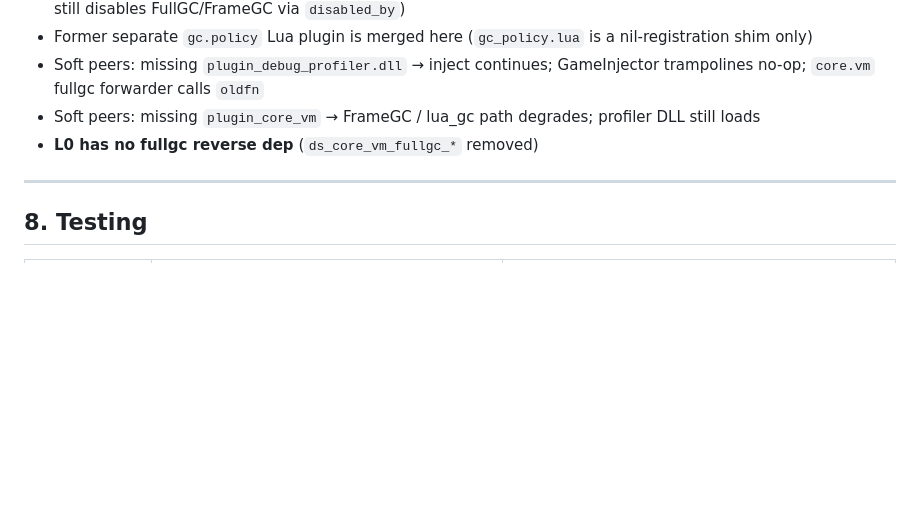
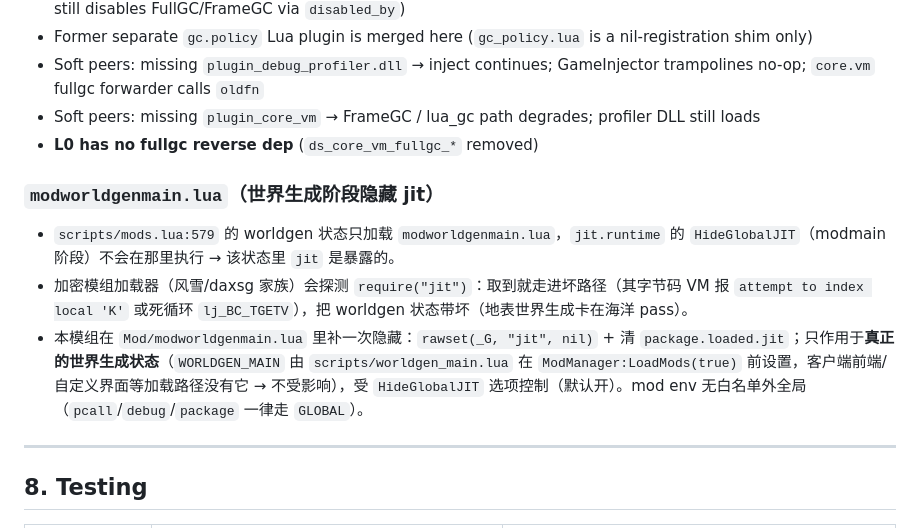
Before and after one commit to fesily/DontStarveLuaJIT2, a Markdown page: docs/plugin-system.md, the part around the change. Rendered like a GitHub page; blank space fills up the shorter version.

Commit message:
docs(modworldgen): document the worldgen-stage jit hiding

```diff
--- a/docs/plugin-system.md
+++ b/docs/plugin-system.md
@@ -434,6 +434,12 @@ No production `conflicts` entries today; the host still enforces conflicts if yo
 - Soft peers: missing `plugin_core_vm` → FrameGC / lua_gc path degrades; profiler DLL still loads
 - **L0 has no fullgc reverse dep** (`ds_core_vm_fullgc_*` removed)
 
+### `modworldgenmain.lua`（世界生成阶段隐藏 jit）
+
+- `scripts/mods.lua:579` 的 worldgen 状态只加载 `modworldgenmain.lua`，`jit.runtime` 的 `HideGlobalJIT`（modmain 阶段）不会在那里执行 → 该状态里 `jit` 是暴露的。
+- 加密模组加载器（风雪/daxsg 家族）会探测 `require("jit")`：取到就走进坏路径（其字节码 VM 报 `attempt to index local 'K'` 或死循环 `lj_BC_TGETV`），把 worldgen 状态带坏（地表世界生成卡在海洋 pass）。
+- 本模组在 `Mod/modworldgenmain.lua` 里补一次隐藏：`rawset(_G, "jit", nil)` + 清 `package.loaded.jit`；只作用于**真正的世界生成状态**（`WORLDGEN_MAIN` 由 `scripts/worldgen_main.lua` 在 `ModManager:LoadMods(true)` 前设置，客户端前端/自定义界面等加载路径没有它 → 不受影响），受 `HideGlobalJIT` 选项控制（默认开）。mod env 无白名单外全局（`pcall`/`debug`/`package` 一律走 `GLOBAL`）。
+
 
 ---
 
```
